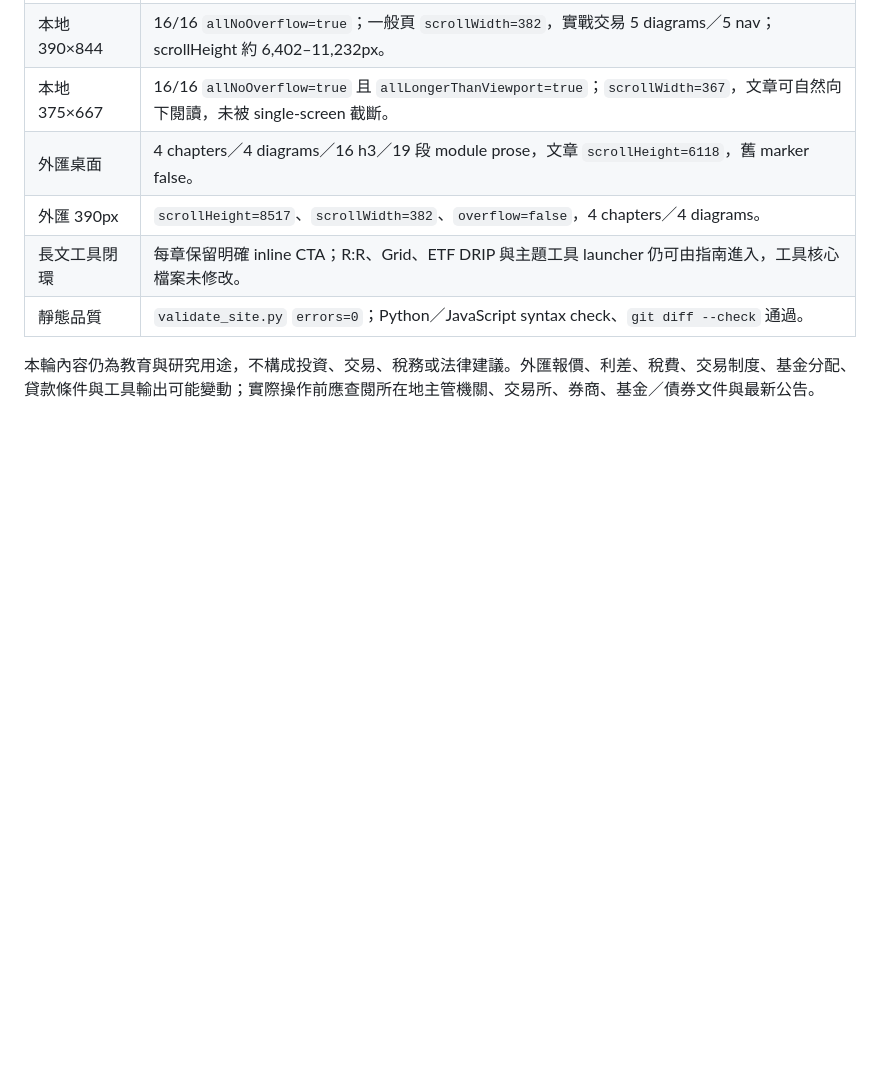
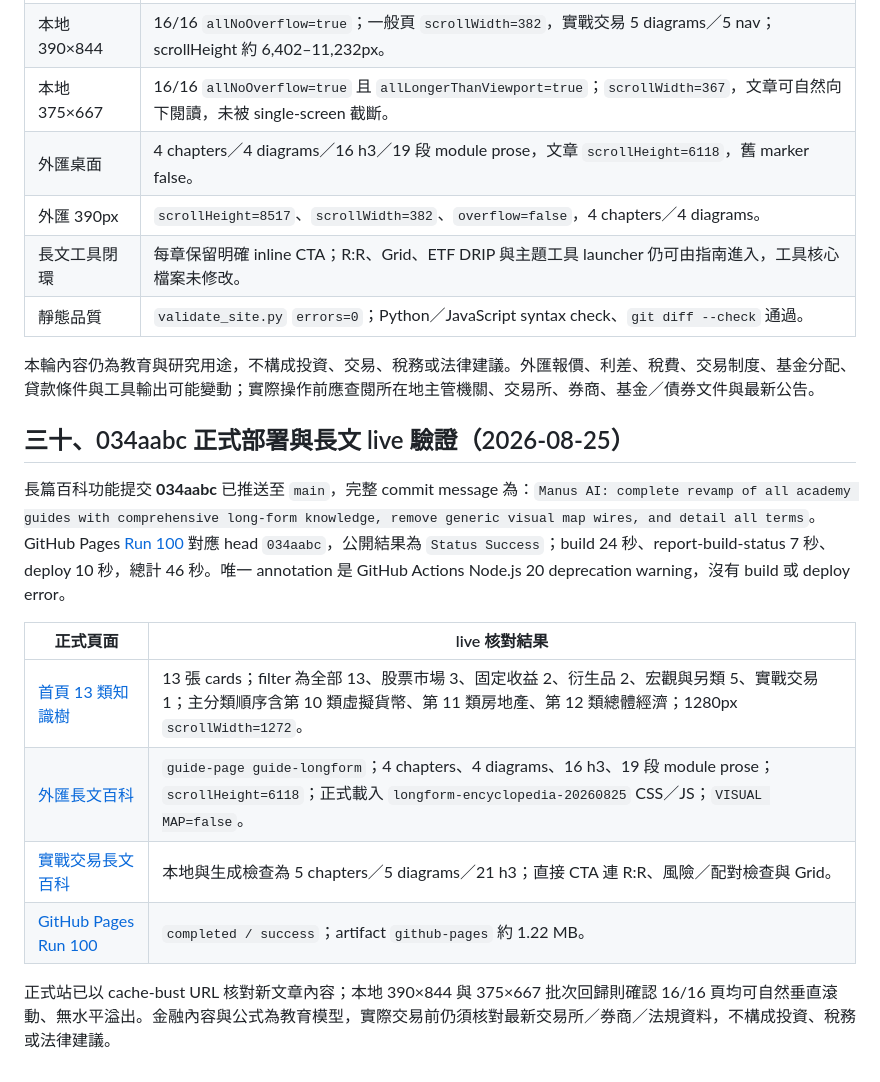
Before and after one commit to 9908gg-art/gugopro-academy, a Markdown page: DELIVERY_REPORT.md, the part around the change. Drawn GitHub-style; blank space fills up the shorter version.

```diff
--- a/DELIVERY_REPORT.md
+++ b/DELIVERY_REPORT.md
@@ -493,3 +493,17 @@ TradingView symbol mapping 已涵蓋 `NASDAQ:NVDA`、`CME_MINI:NQ1!`、`CME_MINI
 [8]: https://www.bis.org/statistics/rpfx25_fx.htm "BIS OTC foreign exchange turnover in April 2025"
 
 本輪內容仍為教育與研究用途，不構成投資、交易、稅務或法律建議。外匯報價、利差、稅費、交易制度、基金分配、貸款條件與工具輸出可能變動；實際操作前應查閱所在地主管機關、交易所、券商、基金／債券文件與最新公告。
+
+
+## 三十、034aabc 正式部署與長文 live 驗證（2026-08-25）
+
+長篇百科功能提交 **034aabc** 已推送至 `main`，完整 commit message 為：`Manus AI: complete revamp of all academy guides with comprehensive long-form knowledge, remove generic visual map wires, and detail all terms`。GitHub Pages [Run 100](https://github.com/9908gg-art/gugopro-academy/actions/runs/32837369026) 對應 head `034aabc`，公開結果為 `Status Success`；build 24 秒、report-build-status 7 秒、deploy 10 秒，總計 46 秒。唯一 annotation 是 GitHub Actions Node.js 20 deprecation warning，沒有 build 或 deploy error。
+
+| 正式頁面 | live 核對結果 |
+|---|---|
+| [首頁 13 類知識樹](https://academy.gugopro.com/index.html?v=034aabc&refresh=20260825-1040#knowledge-tree) | 13 張 cards；filter 為全部 13、股票市場 3、固定收益 2、衍生品 2、宏觀與另類 5、實戰交易 1；主分類順序含第 10 類虛擬貨幣、第 11 類房地產、第 12 類總體經濟；1280px `scrollWidth=1272`。 |
+| [外匯長文百科](https://academy.gugopro.com/guides/forex.html?v=034aabc&refresh=20260825-1035) | `guide-page guide-longform`；4 chapters、4 diagrams、16 h3、19 段 module prose；`scrollHeight=6118`；正式載入 `longform-encyclopedia-20260825` CSS／JS；`VISUAL MAP=false`。 |
+| [實戰交易長文百科](https://academy.gugopro.com/guides/trading-strategy.html?v=034aabc&refresh=20260825-1040) | 本地與生成檢查為 5 chapters／5 diagrams／21 h3；直接 CTA 連 R:R、風險／配對檢查與 Grid。 |
+| [GitHub Pages Run 100](https://github.com/9908gg-art/gugopro-academy/actions/runs/32837369026) | `completed / success`；artifact `github-pages` 約 1.22 MB。 |
+
+正式站已以 cache-bust URL 核對新文章內容；本地 390×844 與 375×667 批次回歸則確認 16/16 頁均可自然垂直滾動、無水平溢出。金融內容與公式為教育模型，實際交易前仍須核對最新交易所／券商／法規資料，不構成投資、稅務或法律建議。
```
Also changed, not shown: research-notes.md (+23 -0 lines).
